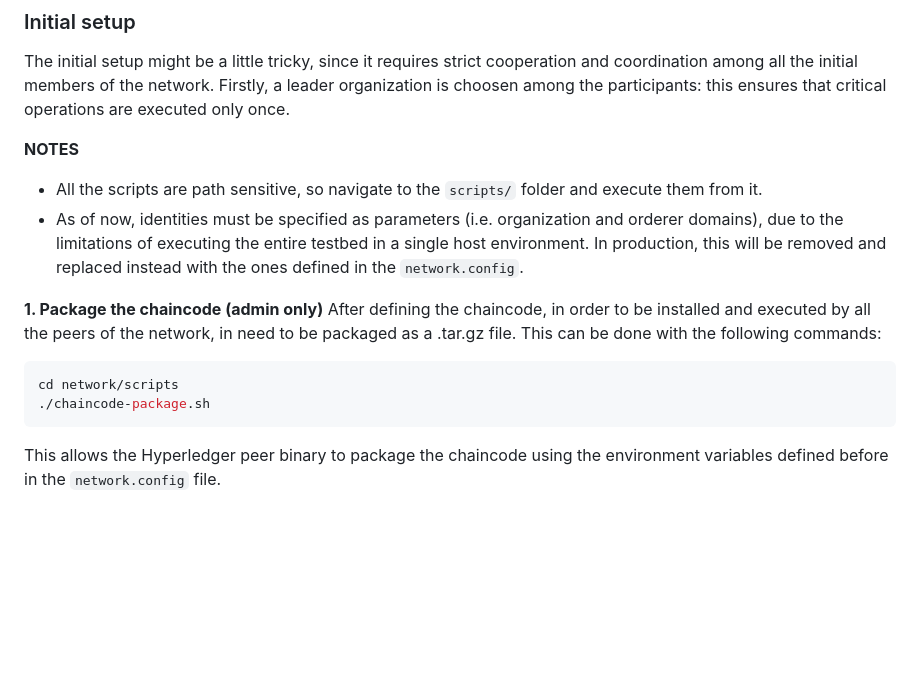
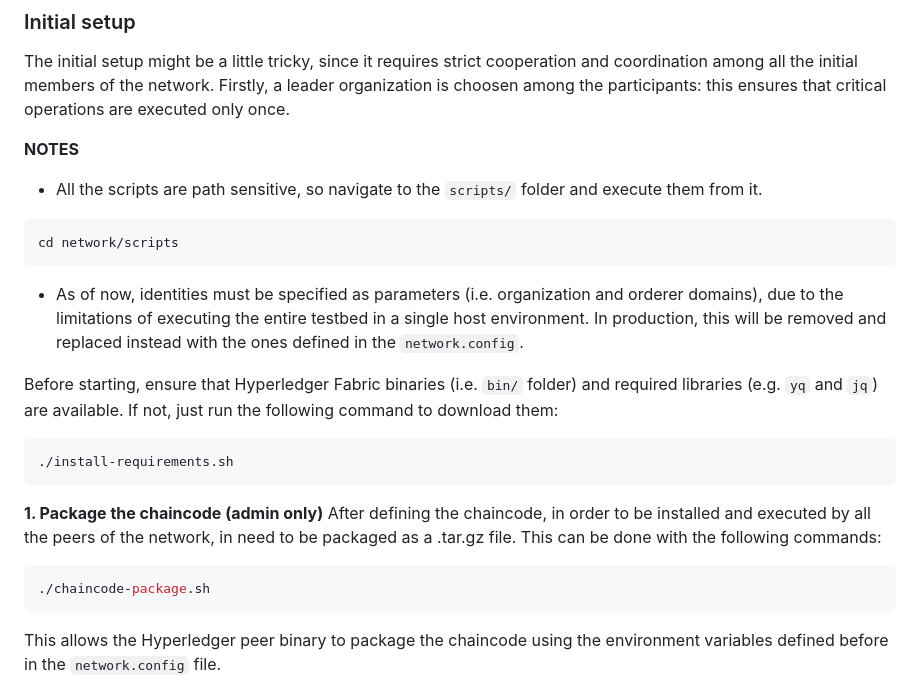
Before and after one commit to wamuumu/hlf-events, a Markdown page: README.md, the part around one of its changes. Rendered like a GitHub page; blank space fills up the shorter version.

````diff
--- a/README.md
+++ b/README.md
@@ -69,13 +69,23 @@ The initial setup might be a little tricky, since it requires strict cooperation
 
 **NOTES**
 - All the scripts are path sensitive, so navigate to the `scripts/` folder and execute them from it.
+
+```bash
+cd network/scripts
+```
+
 - As of now, identities must be specified as parameters (i.e. organization and orderer domains), due to the limitations of executing the entire testbed in a single host environment. In production, this will be removed and replaced instead with the ones defined in the `network.config`.
+
+Before starting, ensure that Hyperledger Fabric binaries (i.e. `bin/` folder) and required libraries (e.g. `yq` and `jq`) are available. If not, just run the following command to download them:
+
+```bash
+./install-requirements.sh
+```
 
 **1. Package the chaincode (admin only)**
 After defining the chaincode, in order to be installed and executed by all the peers of the network, in need to be packaged as a .tar.gz file. This can be done with the following commands:
 
 ```bash
-cd network/scripts
 ./chaincode-package.sh
 ```
 
````
Also changed, not shown: other parts of README.md (+1 -1 lines).
